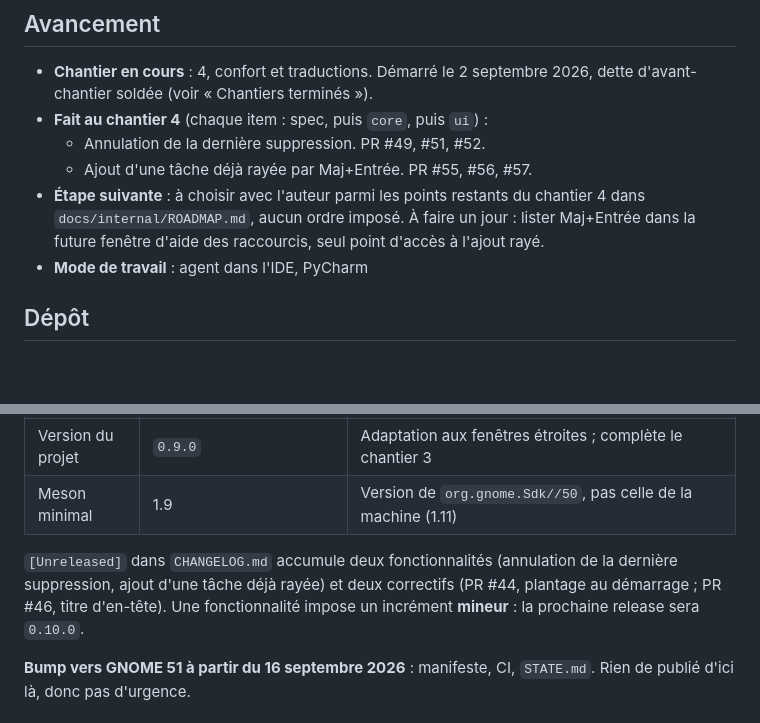
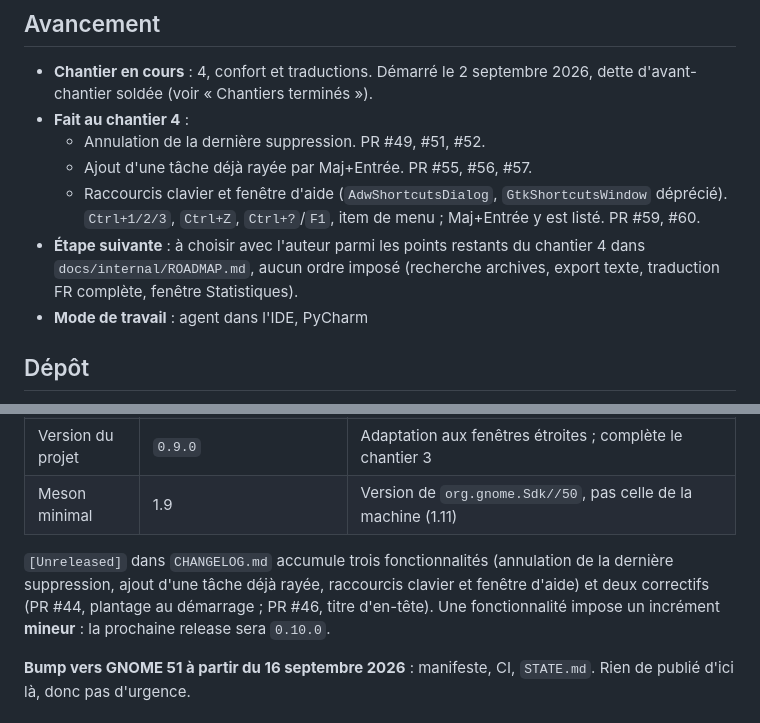
Before and after one commit to VertOurs/Rature, a Markdown page: STATE.md, 2 parts joined by grey strips. Rendered like a GitHub page; blank space fills up the shorter version.

Commit message:
docs(state): record the keyboard shortcuts feature under chantier 4 (#61)
Claude-Session: https://claude.ai/code/session_01Wdoe3KYgf1dczMbiwprnK9

Co-authored-by: Claude Sonnet 5 <noreply@anthropic.com>

```diff
--- a/STATE.md
+++ b/STATE.md
@@ -9,13 +9,16 @@ condense en trois lignes. Ce qui est durable part dans un ADR ou dans
 - **Chantier en cours** : 4, confort et traductions. Démarré le
   2 septembre 2026, dette d'avant-chantier soldée (voir « Chantiers
   terminés »).
-- **Fait au chantier 4** (chaque item : spec, puis `core`, puis `ui`) :
+- **Fait au chantier 4** :
   - Annulation de la dernière suppression. PR #49, #51, #52.
   - Ajout d'une tâche déjà rayée par Maj+Entrée. PR #55, #56, #57.
+  - Raccourcis clavier et fenêtre d'aide (`AdwShortcutsDialog`,
+    `GtkShortcutsWindow` déprécié). `Ctrl+1/2/3`, `Ctrl+Z`, `Ctrl+?`/`F1`,
+    item de menu ; Maj+Entrée y est listé. PR #59, #60.
 - **Étape suivante** : à choisir avec l'auteur parmi les points restants
-  du chantier 4 dans `docs/internal/ROADMAP.md`, aucun ordre imposé.
-  À faire un jour : lister Maj+Entrée dans la future fenêtre d'aide des
-  raccourcis, seul point d'accès à l'ajout rayé.
+  du chantier 4 dans `docs/internal/ROADMAP.md`, aucun ordre imposé
+  (recherche archives, export texte, traduction FR complète,
+  fenêtre Statistiques).
 - **Mode de travail** : agent dans l'IDE, PyCharm
 
 ## Dépôt
@@ -42,11 +45,11 @@ manifeste (`CLAUDE.md` §4 règle 8).
 | Version du projet | `0.9.0` | Adaptation aux fenêtres étroites ; complète le chantier 3 |
 | Meson minimal | 1.9 | Version de `org.gnome.Sdk//50`, pas celle de la machine (1.11) |
 
-`[Unreleased]` dans `CHANGELOG.md` accumule deux fonctionnalités
-(annulation de la dernière suppression, ajout d'une tâche déjà rayée) et
-deux correctifs (PR #44, plantage au démarrage ; PR #46, titre d'en-tête).
-Une fonctionnalité impose un incrément **mineur** : la prochaine release
-sera `0.10.0`.
+`[Unreleased]` dans `CHANGELOG.md` accumule trois fonctionnalités
+(annulation de la dernière suppression, ajout d'une tâche déjà rayée,
+raccourcis clavier et fenêtre d'aide) et deux correctifs (PR #44, plantage
+au démarrage ; PR #46, titre d'en-tête). Une fonctionnalité impose un
+incrément **mineur** : la prochaine release sera `0.10.0`.
 
 **Bump vers GNOME 51 à partir du 16 septembre 2026** : manifeste, CI,
 `STATE.md`. Rien de publié d'ici là, donc pas d'urgence.
```
